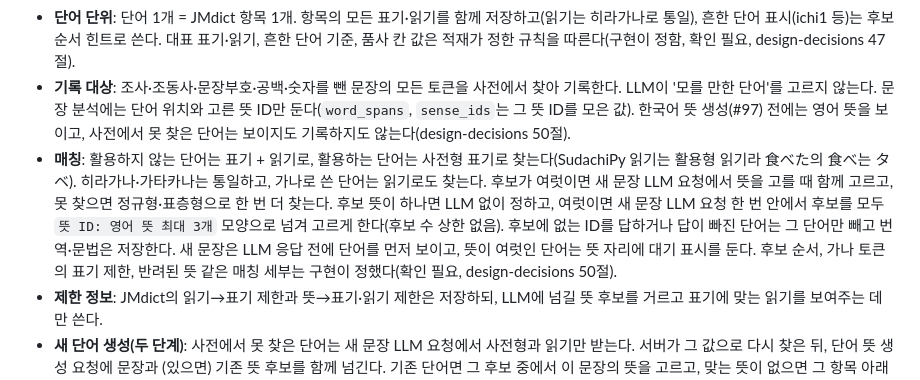
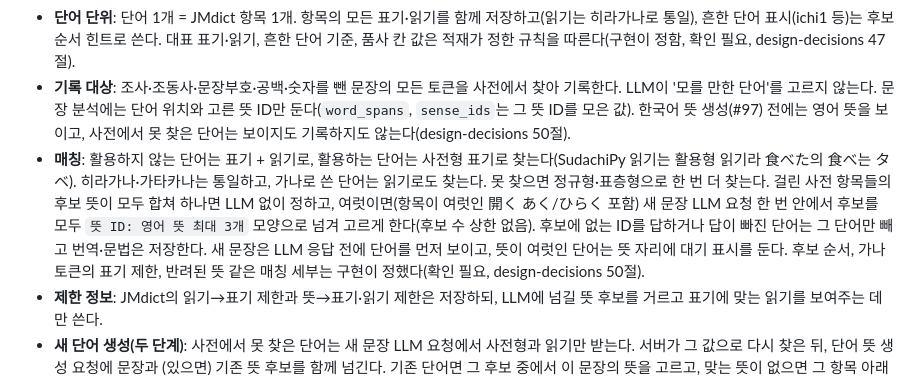
Before and after one commit to MinGyu-Kim0/dragram, a Markdown page: docs/requirements.md, the part around the change. GitHub-like rendering.

```diff
--- a/docs/requirements.md
+++ b/docs/requirements.md
@@ -146,7 +146,7 @@ Phase 1은 판정 통계(4단계)를 쓰지 않고 바로 LLM 판별로 넘긴
 - **JMdict의 역할**: 문장 번역은 LLM이 문장만 보고 하며 JMdict를 근거로 쓰지 않는다. JMdict는 단어 정보 표시, 문장에서 고를 뜻(sense) 후보, 그 뜻의 일반적인 한국어 뜻을 처음 한 번 만드는 근거로만 쓴다.
 - **단어 단위**: 단어 1개 = JMdict 항목 1개. 항목의 모든 표기·읽기를 함께 저장하고(읽기는 히라가나로 통일), 흔한 단어 표시(ichi1 등)는 후보 순서 힌트로 쓴다. 대표 표기·읽기, 흔한 단어 기준, 품사 칸 값은 적재가 정한 규칙을 따른다(구현이 정함, 확인 필요, design-decisions 47절).
 - **기록 대상**: 조사·조동사·문장부호·공백·숫자를 뺀 문장의 모든 토큰을 사전에서 찾아 기록한다. LLM이 '모를 만한 단어'를 고르지 않는다. 문장 분석에는 단어 위치와 고른 뜻 ID만 둔다(`word_spans`, `sense_ids`는 그 뜻 ID를 모은 값). 한국어 뜻 생성(#97) 전에는 영어 뜻을 보이고, 사전에서 못 찾은 단어는 보이지도 기록하지도 않는다(design-decisions 50절).
-- **매칭**: 활용하지 않는 단어는 표기 + 읽기로, 활용하는 단어는 사전형 표기로 찾는다(SudachiPy 읽기는 활용형 읽기라 食べた의 食べ는 タベ). 히라가나·가타카나는 통일하고, 가나로 쓴 단어는 읽기로도 찾는다. 후보가 여럿이면 새 문장 LLM 요청에서 뜻을 고를 때 함께 고르고, 못 찾으면 정규형·표층형으로 한 번 더 찾는다. 후보 뜻이 하나면 LLM 없이 정하고, 여럿이면 새 문장 LLM 요청 한 번 안에서 후보를 모두 `뜻 ID: 영어 뜻 최대 3개` 모양으로 넘겨 고르게 한다(후보 수 상한 없음). 후보에 없는 ID를 답하거나 답이 빠진 단어는 그 단어만 빼고 번역·문법은 저장한다. 새 문장은 LLM 응답 전에 단어를 먼저 보이고, 뜻이 여럿인 단어는 뜻 자리에 대기 표시를 둔다. 후보 순서, 가나 토큰의 표기 제한, 반려된 뜻 같은 매칭 세부는 구현이 정했다(확인 필요, design-decisions 50절).
+- **매칭**: 활용하지 않는 단어는 표기 + 읽기로, 활용하는 단어는 사전형 표기로 찾는다(SudachiPy 읽기는 활용형 읽기라 食べた의 食べ는 タベ). 히라가나·가타카나는 통일하고, 가나로 쓴 단어는 읽기로도 찾는다. 못 찾으면 정규형·표층형으로 한 번 더 찾는다. 걸린 사전 항목들의 후보 뜻이 모두 합쳐 하나면 LLM 없이 정하고, 여럿이면(항목이 여럿인 開く あく/ひらく 포함) 새 문장 LLM 요청 한 번 안에서 후보를 모두 `뜻 ID: 영어 뜻 최대 3개` 모양으로 넘겨 고르게 한다(후보 수 상한 없음). 후보에 없는 ID를 답하거나 답이 빠진 단어는 그 단어만 빼고 번역·문법은 저장한다. 새 문장은 LLM 응답 전에 단어를 먼저 보이고, 뜻이 여럿인 단어는 뜻 자리에 대기 표시를 둔다. 후보 순서, 가나 토큰의 표기 제한, 반려된 뜻 같은 매칭 세부는 구현이 정했다(확인 필요, design-decisions 50절).
 - **제한 정보**: JMdict의 읽기→표기 제한과 뜻→표기·읽기 제한은 저장하되, LLM에 넘길 뜻 후보를 거르고 표기에 맞는 읽기를 보여주는 데만 쓴다.
 - **새 단어 생성(두 단계)**: 사전에서 못 찾은 단어는 새 문장 LLM 요청에서 사전형과 읽기만 받는다. 서버가 그 값으로 다시 찾은 뒤, 단어 뜻 생성 요청에 문장과 (있으면) 기존 뜻 후보를 함께 넘긴다. 기존 단어면 그 후보 중에서 이 문장의 뜻을 고르고, 맞는 뜻이 없으면 그 항목 아래 미검수 뜻을 추가한다. 기존 단어가 없으면 같은 요청에서 뜻·태그·한국어 뜻을 만들어 사전 항목 없이 저장한다. 사전 항목 없는 단어의 동시 생성 중복은 (사전형, 읽기) 부분 고유 제약(사전 항목 번호가 없는 행만 대상)으로 막는다. 두 값은 저장 전에 정규화(가나 통일)하고 빈 값을 허용하지 않으며, 대표 표기는 처음 저장한 값으로 고정한다. 충돌하면 기존 단어를 쓰되 뜻은 따로 판단한다. 나중에 사전 항목과 같은 단어로 밝혀지면 표기만으로 자동 병합하지 않고 관리자가 검수해 병합한다(문장 분석·카드·제외 상태 참조 승계). 벡터 DB는 단어 조회에 쓰지 않는다(정확히 일치하는 조회라 일반 인덱스가 맞다).
 - **뜻 단위 출처**: 뜻마다 출처(JMdict / LLM)와 뜻 자체의 검수 상태를 둔다(한국어 뜻의 출처·검수 상태와 별개). LLM이 만든 뜻은 JMdict 단어 아래에 붙어도 'AI 생성·미검수'로 표시하며, 별도 단어로 떼지 않는다(카드가 쪼개지지 않게).
```
Also changed, not shown: docs/design-decisions.md (+6 -4 lines).
